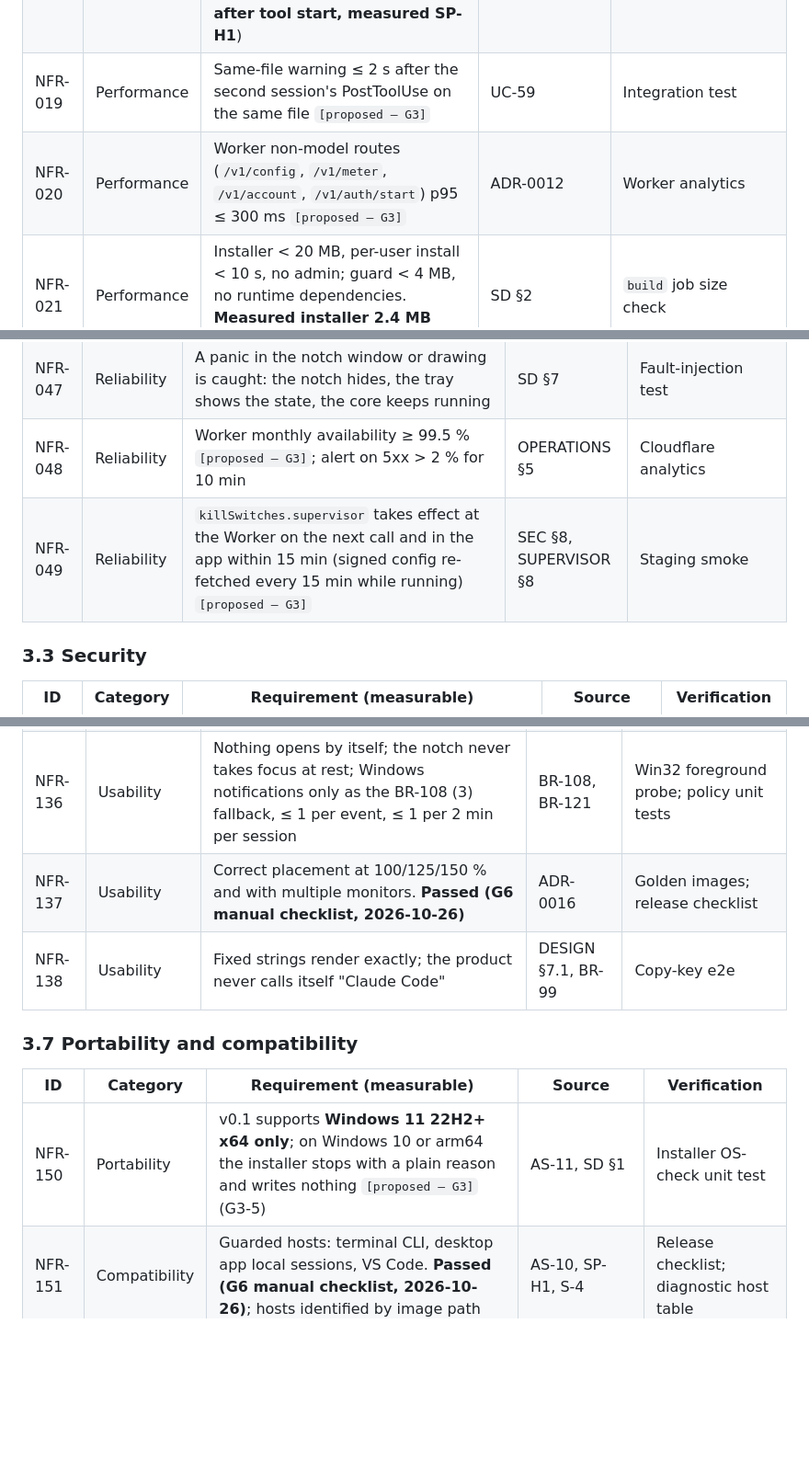
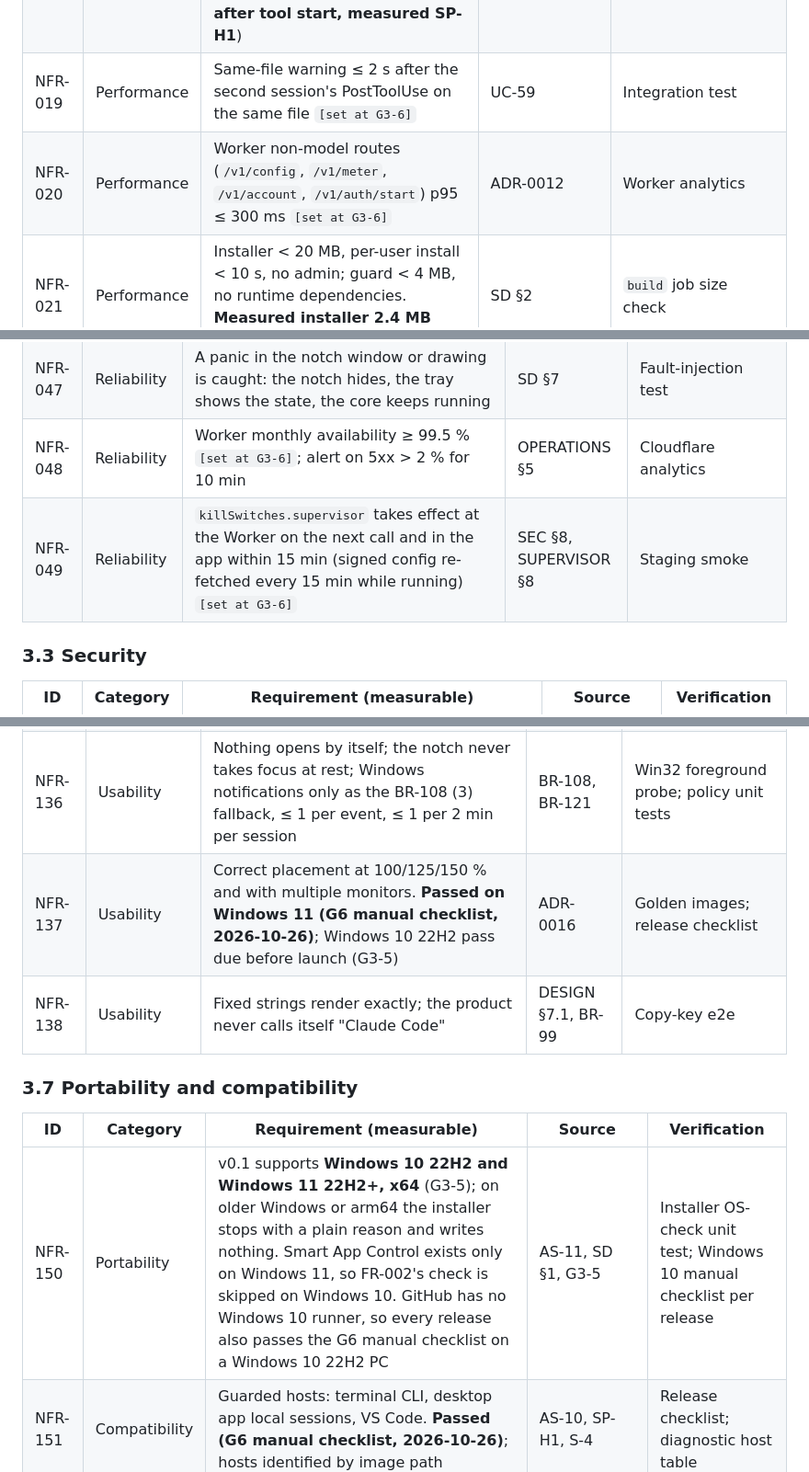
Before and after one commit to Majd-Alhakim/bench, a Markdown page: docs/requirements/SRS.md, 3 parts joined by grey strips. Shown at 92% size. Rendered like a GitHub page; blank space fills up the shorter version.

```diff
--- a/docs/requirements/SRS.md
+++ b/docs/requirements/SRS.md
@@ -407,7 +407,7 @@ Reference PC = Windows 11, Defender real-time protection on, 125 % scaling (the
 | NFR-017 | Performance | Tripwire: kill starts ≤ 1 s after the threshold delete (200 in 20 s); process tree gone ≤ 3 s. **Measured kill 16–49 ms, tree gone 16–25 ms (SP-TW1)** | SD §2, §5.5, BR-101 | Tripwire integration test, every PR (Windows) |
 | NFR-018 | Performance | "Not protected" ≤ 2 s after an unchecked tool's result appears in the transcript, or after a PostToolUse with no matching check (**PostToolUse ~60 ms after tool start, measured SP-H1**) | SD §2, §5.2, BR-100 | Contract test with the hook removed; e2e |
-| NFR-019 | Performance | Same-file warning ≤ 2 s after the second session's PostToolUse on the same file `[proposed – G3]` | UC-59 | Integration test |
-| NFR-020 | Performance | Worker non-model routes (`/v1/config`, `/v1/meter`, `/v1/account`, `/v1/auth/start`) p95 ≤ 300 ms `[proposed – G3]` | ADR-0012 | Worker analytics |
+| NFR-019 | Performance | Same-file warning ≤ 2 s after the second session's PostToolUse on the same file `[set at G3-6]` | UC-59 | Integration test |
+| NFR-020 | Performance | Worker non-model routes (`/v1/config`, `/v1/meter`, `/v1/account`, `/v1/auth/start`) p95 ≤ 300 ms `[set at G3-6]` | ADR-0012 | Worker analytics |
 | NFR-021 | Performance | Installer < 20 MB, per-user install < 10 s, no admin; guard < 4 MB, no runtime dependencies. **Measured installer 2.4 MB (SP-ST1)** | SD §2 | `build` job size check |
 | NFR-022 | Performance | Updates download in the background and install on quit or when no session runs. **Measured round trip 3.1 s (SP-ST1)** | ADR-0013, CI-CD §5 | `verify` release job |
 
@@ -432,8 +432,8 @@ Reference PC = Windows 11, Defender real-time protection on, 125 % scaling (the
 | NFR-045 | Reliability | A failed app or plugin update leaves the previous version working; running sessions keep the plugin version they loaded; a version folder is deleted only when no live session reports it | SD §7, SP-H1 | Upgrade integration test |
 | NFR-046 | Reliability | Smart App Control: setup refuses to install the guard when `VerifiedAndReputablePolicyState` ≠ 0; re-read at start and daily; SAC turning on → `failing` with Off for 15 minutes and Remove Eucas | ADR-0013 amendment | Unit table (0/1/2/missing); e2e edge U |
 | NFR-047 | Reliability | A panic in the notch window or drawing is caught: the notch hides, the tray shows the state, the core keeps running | SD §7 | Fault-injection test |
-| NFR-048 | Reliability | Worker monthly availability ≥ 99.5 % `[proposed – G3]`; alert on 5xx > 2 % for 10 min | OPERATIONS §5 | Cloudflare analytics |
-| NFR-049 | Reliability | `killSwitches.supervisor` takes effect at the Worker on the next call and in the app within 15 min (signed config re-fetched every 15 min while running) `[proposed – G3]` | SEC §8, SUPERVISOR §8 | Staging smoke |
+| NFR-048 | Reliability | Worker monthly availability ≥ 99.5 % `[set at G3-6]`; alert on 5xx > 2 % for 10 min | OPERATIONS §5 | Cloudflare analytics |
+| NFR-049 | Reliability | `killSwitches.supervisor` takes effect at the Worker on the next call and in the app within 15 min (signed config re-fetched every 15 min while running) `[set at G3-6]` | SEC §8, SUPERVISOR §8 | Staging smoke |
 
 ### 3.3 Security
 | ID | Category | Requirement (measurable) | Source | Verification |
@@ -499,13 +499,13 @@ Reference PC = Windows 11, Defender real-time protection on, 125 % scaling (the
 | NFR-134 | Accessibility | Never colour alone; the notch reads in a 1-bit render; forced colours map to system colours | BR-127, DESIGN §8 | 1-bit golden image; forced-colours e2e |
 | NFR-135 | Usability | Targets ≥ 32 px in the panel, ≥ 40 px for setup primaries | DESIGN §8 | Component tests |
 | NFR-136 | Usability | Nothing opens by itself; the notch never takes focus at rest; Windows notifications only as the BR-108 (3) fallback, ≤ 1 per event, ≤ 1 per 2 min per session | BR-108, BR-121 | Win32 foreground probe; policy unit tests |
-| NFR-137 | Usability | Correct placement at 100/125/150 % and with multiple monitors. **Passed (G6 manual checklist, 2026-10-26)** | ADR-0016 | Golden images; release checklist |
+| NFR-137 | Usability | Correct placement at 100/125/150 % and with multiple monitors. **Passed on Windows 11 (G6 manual checklist, 2026-10-26)**; Windows 10 22H2 pass due before launch (G3-5) | ADR-0016 | Golden images; release checklist |
 | NFR-138 | Usability | Fixed strings render exactly; the product never calls itself "Claude Code" | DESIGN §7.1, BR-99 | Copy-key e2e |
 
 ### 3.7 Portability and compatibility
 | ID | Category | Requirement (measurable) | Source | Verification |
 |---|---|---|---|---|
-| NFR-150 | Portability | v0.1 supports **Windows 11 22H2+ x64 only**; on Windows 10 or arm64 the installer stops with a plain reason and writes nothing `[proposed – G3]` (G3-5) | AS-11, SD §1 | Installer OS-check unit test |
+| NFR-150 | Portability | v0.1 supports **Windows 10 22H2 and Windows 11 22H2+, x64** (G3-5); on older Windows or arm64 the installer stops with a plain reason and writes nothing. Smart App Control exists only on Windows 11, so FR-002's check is skipped on Windows 10. GitHub has no Windows 10 runner, so every release also passes the G6 manual checklist on a Windows 10 22H2 PC | AS-11, SD §1, G3-5 | Installer OS-check unit test; Windows 10 manual checklist per release |
 | NFR-151 | Compatibility | Guarded hosts: terminal CLI, desktop app local sessions, VS Code. **Passed (G6 manual checklist, 2026-10-26)**; hosts identified by image path | AS-10, SP-H1, S-4 | Release checklist; diagnostic host table |
 | NFR-152 | Compatibility | Every hook is exec form with `args`; works with Git Bash present or absent, PowerShell 5.1 and 7, paths with spaces and non-ASCII | SP-H1 finding 1 | Hooks-schema contract test; `guard-contract` matrix |
 | NFR-153 | Portability | Ubuntu CI builds and runs unit, fixture-contract and smoke e2e tests; OS-specific code only in `eucas-platform` | ADR-0008, CODE-STRUCTURE §3 | CI matrix |
```
Also changed, not shown: other parts of docs/requirements/SRS.md (+31 -22 lines), docs/process/STATUS.md (+1 -1 lines).
